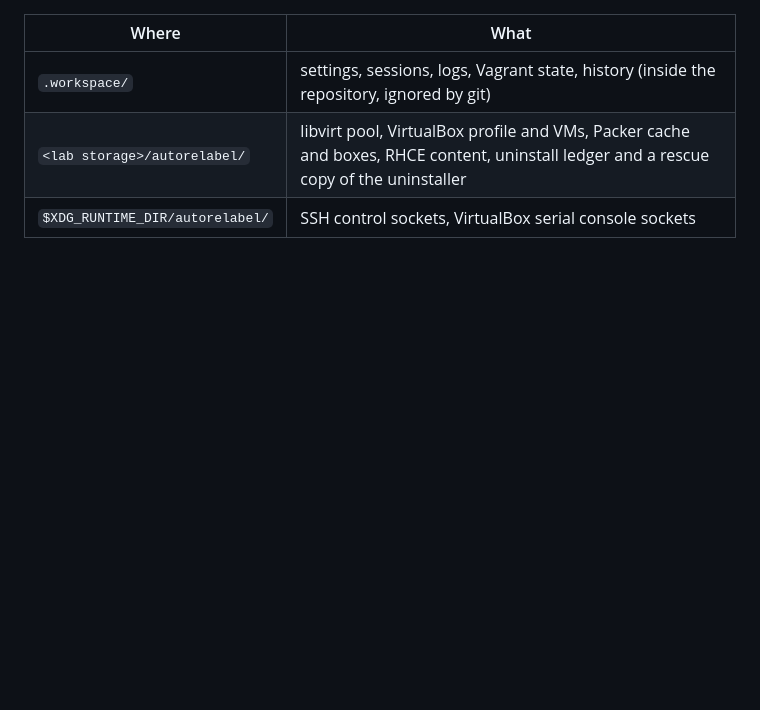
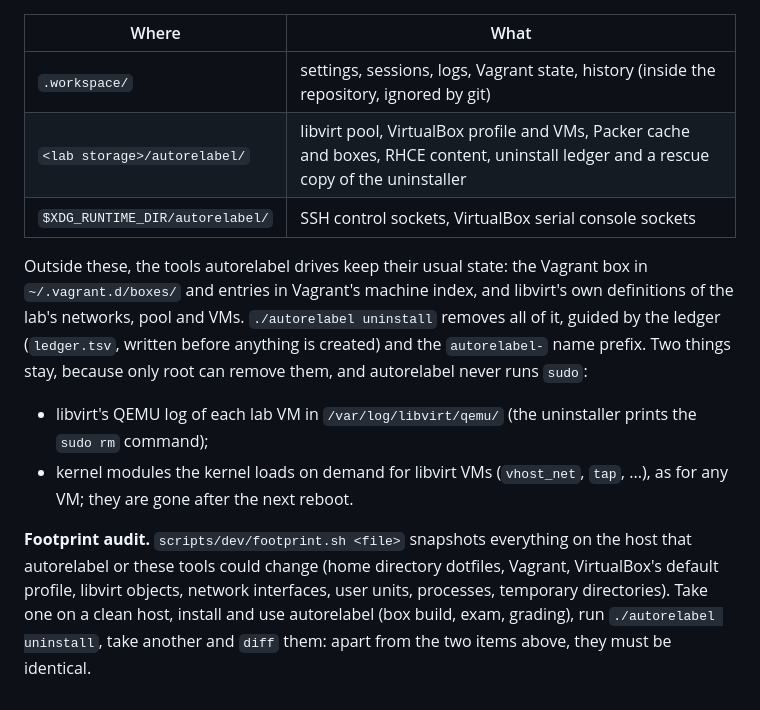
Before and after one commit to syed-913/autorelabel-rhcsa-rhce, a Markdown page: docs/ARCHITECTURE.md, the part around the change. GitHub-like rendering; blank space fills up the shorter version.

Commit message:
docs: what uninstall removes, what only root can remove, and the footprint audit

```diff
--- a/docs/ARCHITECTURE.md
+++ b/docs/ARCHITECTURE.md
@@ -107,3 +107,21 @@ solution, valid alternatives and classic mistakes, each graded after a reboot. S
 | `.workspace/` | settings, sessions, logs, Vagrant state, history (inside the repository, ignored by git) |
 | `<lab storage>/autorelabel/` | libvirt pool, VirtualBox profile and VMs, Packer cache and boxes, RHCE content, uninstall ledger and a rescue copy of the uninstaller |
 | `$XDG_RUNTIME_DIR/autorelabel/` | SSH control sockets, VirtualBox serial console sockets |
+
+Outside these, the tools autorelabel drives keep their usual state: the Vagrant box in
+`~/.vagrant.d/boxes/` and entries in Vagrant's machine index, and libvirt's own definitions of the
+lab's networks, pool and VMs. `./autorelabel uninstall` removes all of it, guided by the ledger
+(`ledger.tsv`, written before anything is created) and the `autorelabel-` name prefix. Two things
+stay, because only root can remove them, and autorelabel never runs `sudo`:
+
+- libvirt's QEMU log of each lab VM in `/var/log/libvirt/qemu/` (the uninstaller prints the
+  `sudo rm` command);
+- kernel modules the kernel loads on demand for libvirt VMs (`vhost_net`, `tap`, ...), as for
+  any VM; they are gone after the next reboot.
+
+**Footprint audit.** `scripts/dev/footprint.sh <file>` snapshots everything on the host that
+autorelabel or these tools could change (home directory dotfiles, Vagrant, VirtualBox's default
+profile, libvirt objects, network interfaces, user units, processes, temporary directories). Take
+one on a clean host, install and use autorelabel (box build, exam, grading), run
+`./autorelabel uninstall`, take another and `diff` them: apart from the two items above, they
+must be identical.
```
